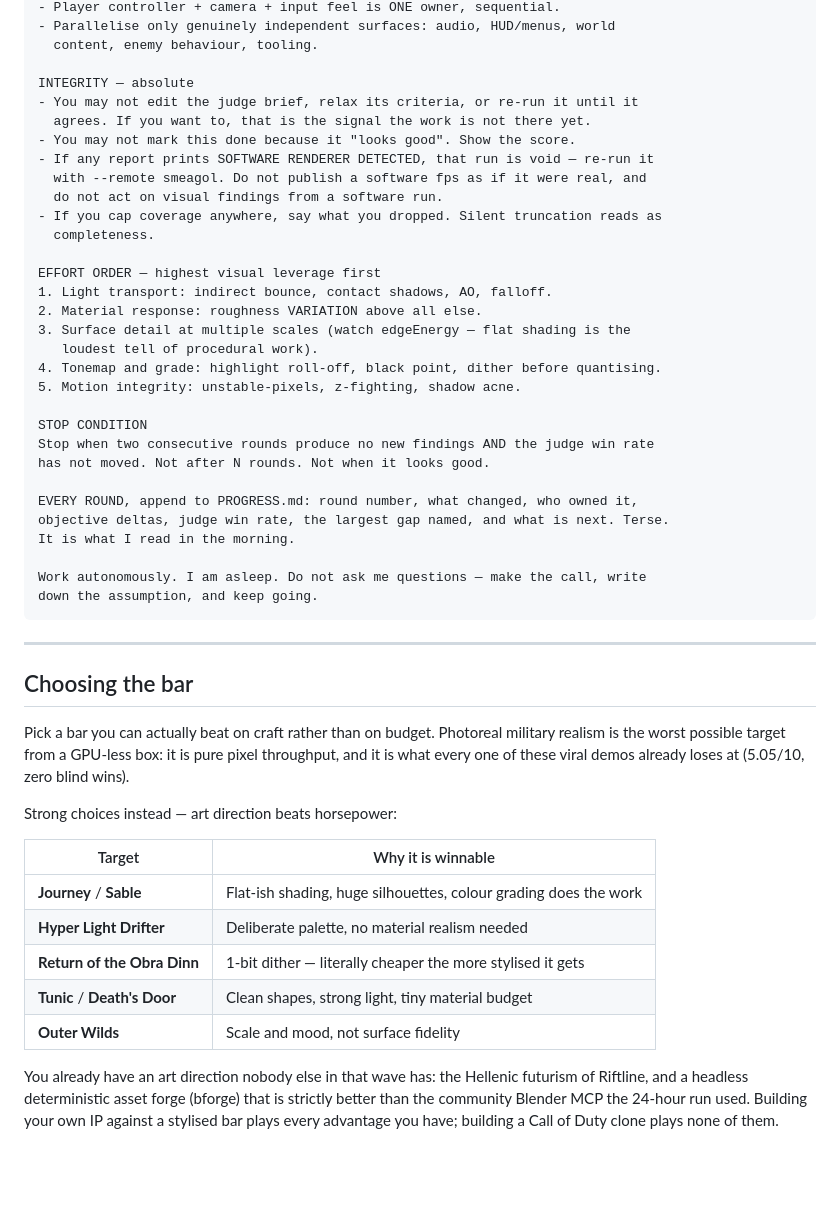
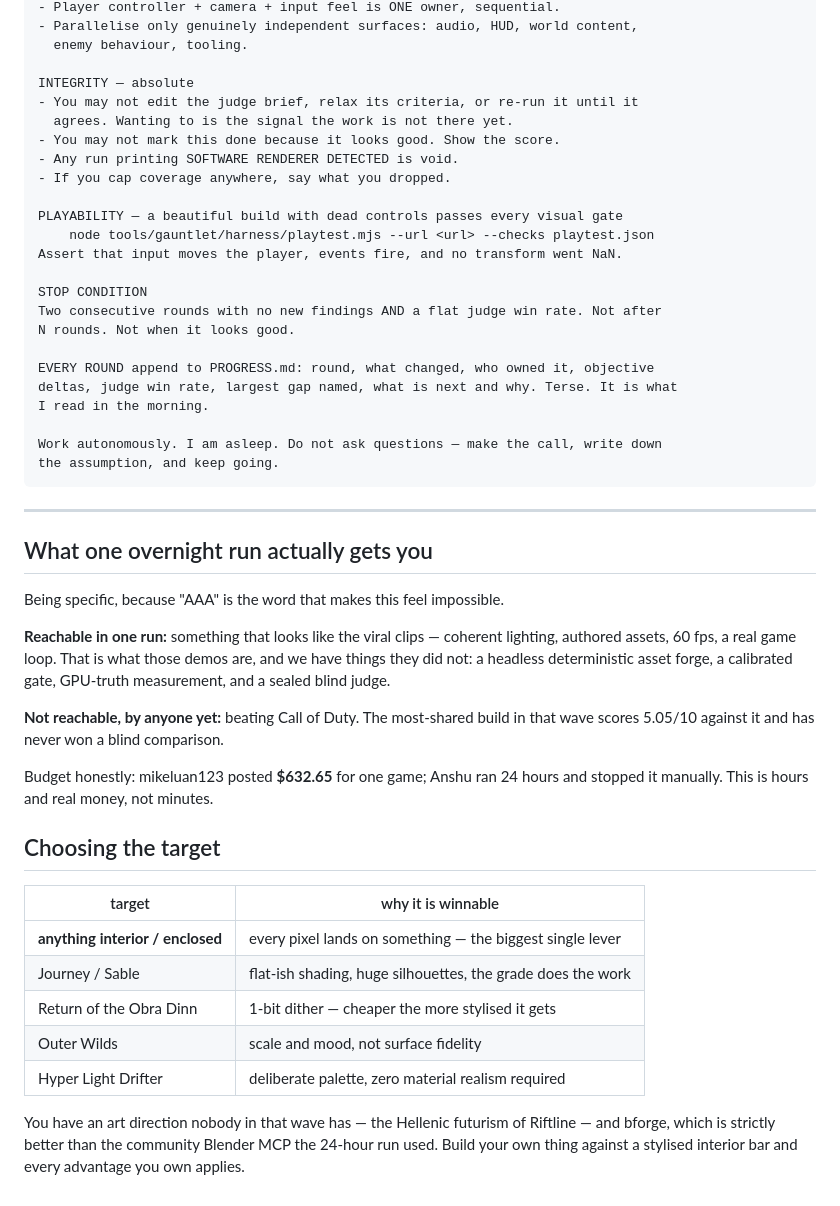
Before and after one commit to lxsolutions/studio-foundation, a Markdown page: tools/gauntlet/PROMPT.md, the part around one of its changes. Rendered like a GitHub page; blank space fills up the shorter version.

````diff
--- a/tools/gauntlet/PROMPT.md
+++ b/tools/gauntlet/PROMPT.md
@@ -74,58 +99,58 @@ OWNERSHIP — this is where these runs usually fail
 - Player controller + camera + input feel is ONE owner, sequential.
-- Parallelise only genuinely independent surfaces: audio, HUD/menus, world
-  content, enemy behaviour, tooling.
+- Parallelise only genuinely independent surfaces: audio, HUD, world content,
+  enemy behaviour, tooling.
 
 INTEGRITY — absolute
 - You may not edit the judge brief, relax its criteria, or re-run it until it
-  agrees. If you want to, that is the signal the work is not there yet.
-- You may not mark this done because it "looks good". Show the score.
-- If any report prints SOFTWARE RENDERER DETECTED, that run is void — re-run it
-  with --remote smeagol. Do not publish a software fps as if it were real, and
-  do not act on visual findings from a software run.
-- If you cap coverage anywhere, say what you dropped. Silent truncation reads as
-  completeness.
+  agrees. Wanting to is the signal the work is not there yet.
+- You may not mark this done because it looks good. Show the score.
+- Any run printing SOFTWARE RENDERER DETECTED is void.
+- If you cap coverage anywhere, say what you dropped.
 
-EFFORT ORDER — highest visual leverage first
-1. Light transport: indirect bounce, contact shadows, AO, falloff.
-2. Material response: roughness VARIATION above all else.
-3. Surface detail at multiple scales (watch edgeEnergy — flat shading is the
-   loudest tell of procedural work).
-4. Tonemap and grade: highlight roll-off, black point, dither before quantising.
-5. Motion integrity: unstable-pixels, z-fighting, shadow acne.
+PLAYABILITY — a beautiful build with dead controls passes every visual gate
+    node tools/gauntlet/harness/playtest.mjs --url <url> --checks playtest.json
+Assert that input moves the player, events fire, and no transform went NaN.
 
 STOP CONDITION
-Stop when two consecutive rounds produce no new findings AND the judge win rate
-has not moved. Not after N rounds. Not when it looks good.
+Two consecutive rounds with no new findings AND a flat judge win rate. Not after
+N rounds. Not when it looks good.
 
-EVERY ROUND, append to PROGRESS.md: round number, what changed, who owned it,
-objective deltas, judge win rate, the largest gap named, and what is next. Terse.
-It is what I read in the morning.
+EVERY ROUND append to PROGRESS.md: round, what changed, who owned it, objective
+deltas, judge win rate, largest gap named, what is next and why. Terse. It is what
+I read in the morning.
 
-Work autonomously. I am asleep. Do not ask me questions — make the call, write
-down the assumption, and keep going.
+Work autonomously. I am asleep. Do not ask questions — make the call, write down
+the assumption, and keep going.
 ```
 
 ---
 
-## Choosing the bar
+## What one overnight run actually gets you
 
-Pick a bar you can actually beat on craft rather than on budget. Photoreal
-military realism is the worst possible target from a GPU-less box: it is pure
-pixel throughput, and it is what every one of these viral demos already loses at
-(5.05/10, zero blind wins).
+Being specific, because "AAA" is the word that makes this feel impossible.
 
-Strong choices instead — art direction beats horsepower:
+**Reachable in one run:** something that looks like the viral clips — coherent
+lighting, authored assets, 60 fps, a real game loop. That is what those demos
+are, and we have things they did not: a headless deterministic asset forge, a
+calibrated gate, GPU-truth measurement, and a sealed blind judge.
 
-| Target | Why it is winnable |
+**Not reachable, by anyone yet:** beating Call of Duty. The most-shared build in
+that wave scores 5.05/10 against it and has never won a blind comparison.
+
+Budget honestly: mikeluan123 posted **$632.65** for one game; Anshu ran 24 hours
+and stopped it manually. This is hours and real money, not minutes.
+
+## Choosing the target
+
+| target | why it is winnable |
 |---|---|
-| **Journey** / **Sable** | Flat-ish shading, huge silhouettes, colour grading does the work |
-| **Hyper Light Drifter** | Deliberate palette, no material realism needed |
-| **Return of the Obra Dinn** | 1-bit dither — literally cheaper the more stylised it gets |
-| **Tunic** / **Death's Door** | Clean shapes, strong light, tiny material budget |
-| **Outer Wilds** | Scale and mood, not surface fidelity |
+| **anything interior / enclosed** | every pixel lands on something — the biggest single lever |
+| Journey / Sable | flat-ish shading, huge silhouettes, the grade does the work |
+| Return of the Obra Dinn | 1-bit dither — cheaper the more stylised it gets |
+| Outer Wilds | scale and mood, not surface fidelity |
+| Hyper Light Drifter | deliberate palette, zero material realism required |
 
-You already have an art direction nobody else in that wave has: the Hellenic
-futurism of Riftline, and a headless deterministic asset forge (bforge) that is
-strictly better than the community Blender MCP the 24-hour run used. Building
-your own IP against a stylised bar plays every advantage you have; building a
-Call of Duty clone plays none of them.
+You have an art direction nobody in that wave has — the Hellenic futurism of
+Riftline — and bforge, which is strictly better than the community Blender MCP
+the 24-hour run used. Build your own thing against a stylised interior bar and
+every advantage you own applies.
````
Also changed, not shown: other parts of tools/gauntlet/PROMPT.md (+78 -53 lines).
